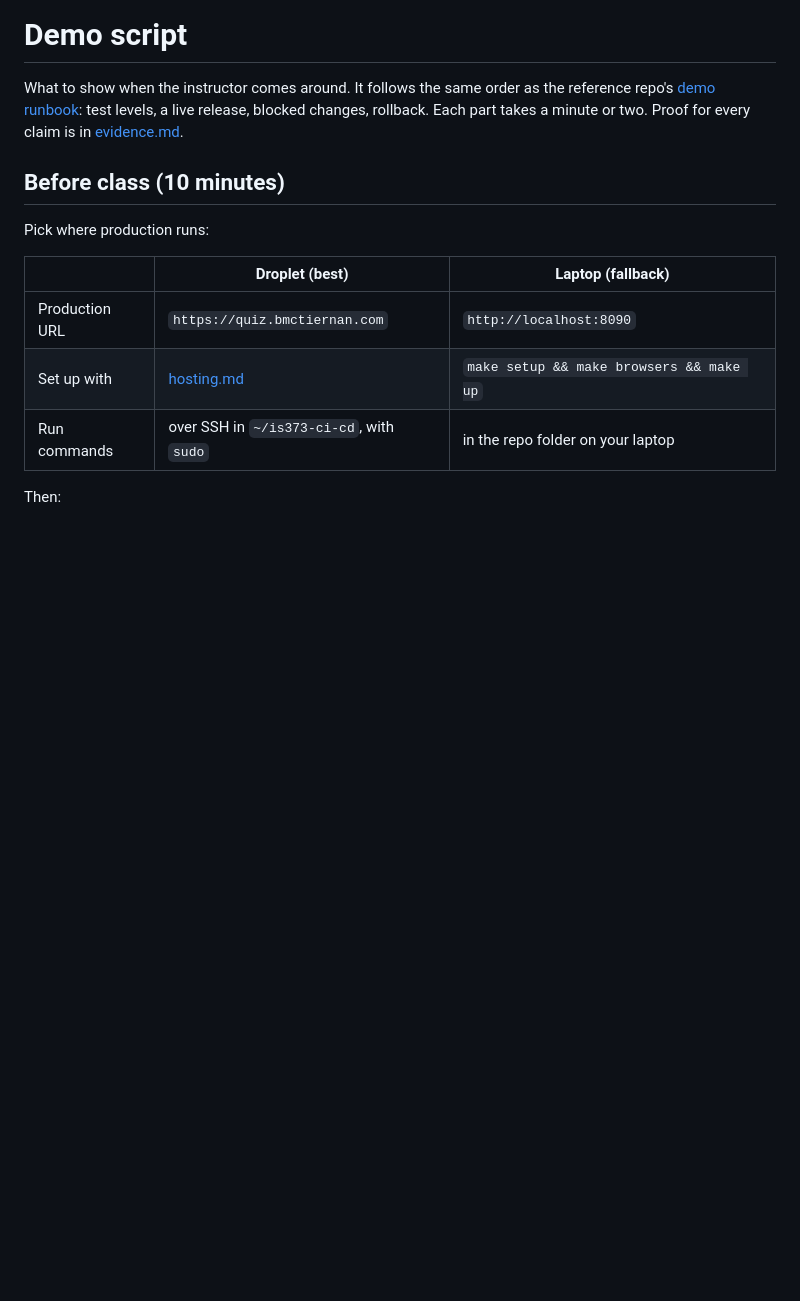
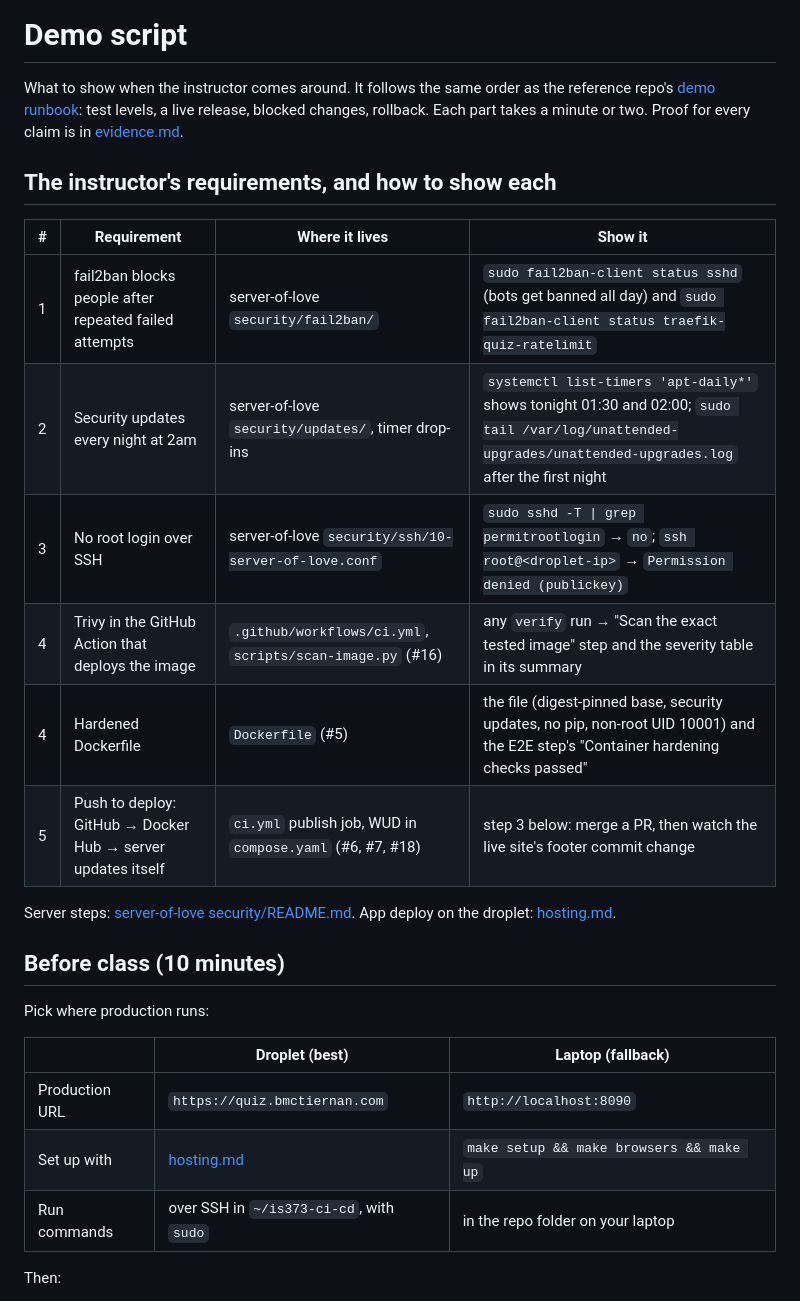
Before and after one commit to mcbridgeee/is373-ci-cd, a Markdown page: docs/demo.md, the part around the change. Drawn GitHub-style; blank space fills up the shorter version.

Commit message:
docs: map the instructor's five requirements to where and how to show them (#8)
Co-Authored-By: Claude Opus 5.5 <noreply@anthropic.com>
Claude-Session: https://claude.ai/code/session_01CymyuBAPUq5hnymTY2zpz2

```diff
--- a/docs/demo.md
+++ b/docs/demo.md
@@ -1,6 +1,19 @@
 # Demo script
 
 What to show when the instructor comes around. It follows the same order as the reference repo's [demo runbook](https://github.com/kaw393939/is373_ci_cd/blob/main/docs/demo.md): test levels, a live release, blocked changes, rollback. Each part takes a minute or two. Proof for every claim is in [evidence.md](evidence.md).
+
+## The instructor's requirements, and how to show each
+
+| # | Requirement | Where it lives | Show it |
+| --- | --- | --- | --- |
+| 1 | fail2ban blocks people after repeated failed attempts | server-of-love `security/fail2ban/` | `sudo fail2ban-client status sshd` (bots get banned all day) and `sudo fail2ban-client status traefik-quiz-ratelimit` |
+| 2 | Security updates every night at 2am | server-of-love `security/updates/`, timer drop-ins | `systemctl list-timers 'apt-daily*'` shows tonight 01:30 and 02:00; `sudo tail /var/log/unattended-upgrades/unattended-upgrades.log` after the first night |
+| 3 | No root login over SSH | server-of-love `security/ssh/10-server-of-love.conf` | `sudo sshd -T \| grep permitrootlogin` → `no`; `ssh root@<droplet-ip>` → `Permission denied (publickey)` |
+| 4 | Trivy in the GitHub Action that deploys the image | `.github/workflows/ci.yml`, `scripts/scan-image.py` (#16) | any `verify` run → "Scan the exact tested image" step and the severity table in its summary |
+| 4 | Hardened Dockerfile | `Dockerfile` (#5) | the file (digest-pinned base, security updates, no pip, non-root UID 10001) and the E2E step's "Container hardening checks passed" |
+| 5 | Push to deploy: GitHub → Docker Hub → server updates itself | `ci.yml` publish job, WUD in `compose.yaml` (#6, #7, #18) | step 3 below: merge a PR, then watch the live site's footer commit change |
+
+Server steps: [server-of-love security/README.md](https://github.com/mcbridgeee/server-of-love/blob/main/security/README.md). App deploy on the droplet: [hosting.md](hosting.md).
 
 ## Before class (10 minutes)
 
```
